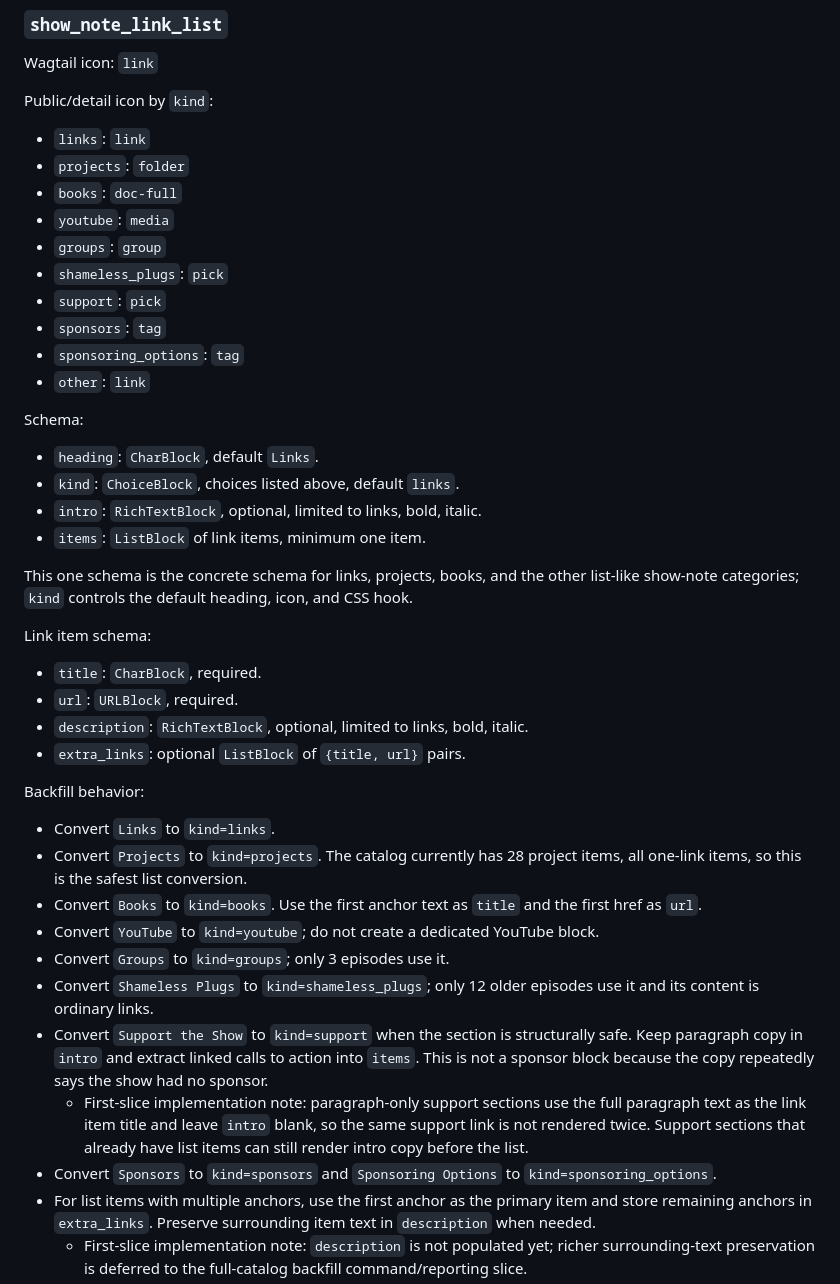
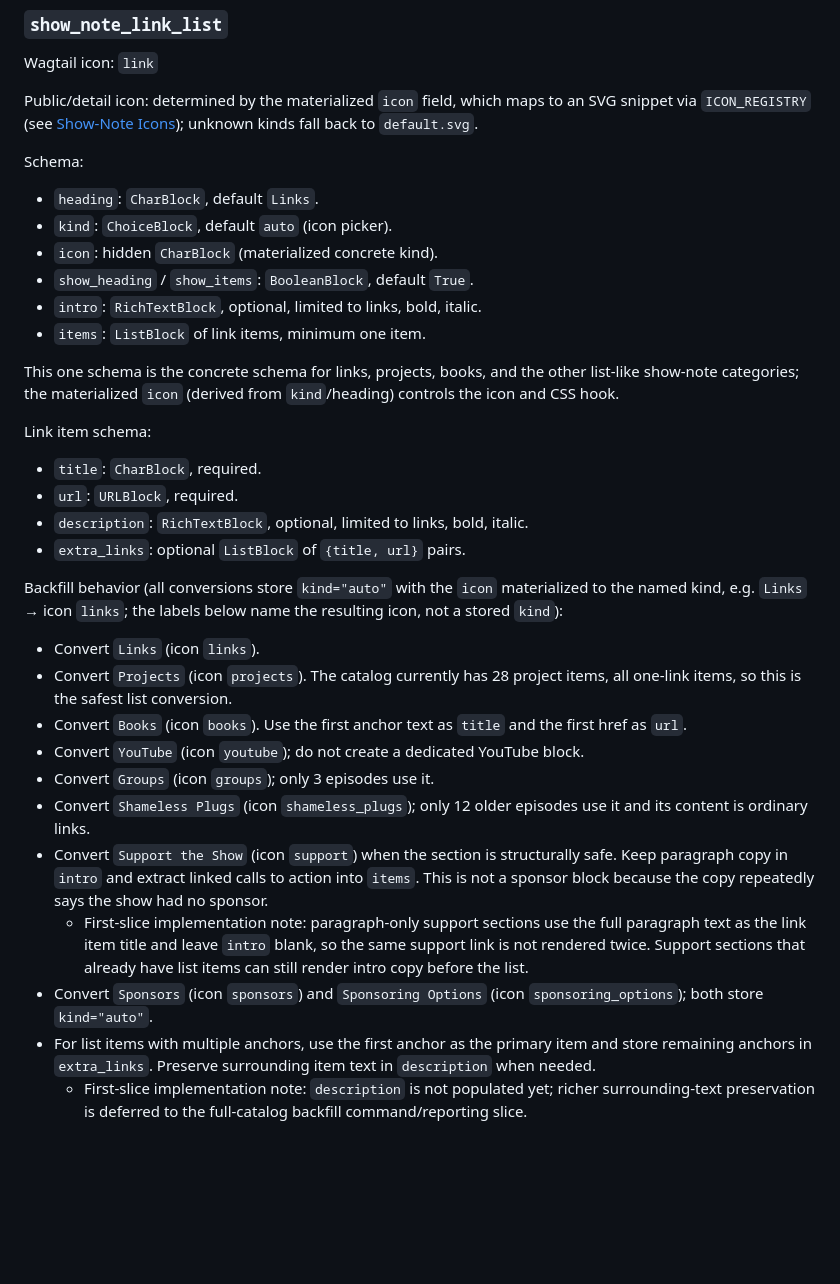
Before and after one commit to ephes/django-chat, a Markdown page: docs/structured-show-note-blocks-research.md, the part around one of its changes. GitHub-like rendering; blank space fills up the shorter version.

Commit message:
Document show-note icon system

```diff
--- a/docs/structured-show-note-blocks-research.md
+++ b/docs/structured-show-note-blocks-research.md
@@ -214,29 +258,23 @@ Backfill behavior:
 
 Wagtail icon: `link`
 
-Public/detail icon by `kind`:
-
-- `links`: `link`
-- `projects`: `folder`
-- `books`: `doc-full`
-- `youtube`: `media`
-- `groups`: `group`
-- `shameless_plugs`: `pick`
-- `support`: `pick`
-- `sponsors`: `tag`
-- `sponsoring_options`: `tag`
-- `other`: `link`
+Public/detail icon: determined by the materialized `icon` field, which maps to an
+SVG snippet via `ICON_REGISTRY` (see
+[Show-Note Icons](#show-note-icons-autooverride-materialized-at-save-time));
+unknown kinds fall back to `default.svg`.
 
 Schema:
 
 - `heading`: `CharBlock`, default `Links`.
-- `kind`: `ChoiceBlock`, choices listed above, default `links`.
+- `kind`: `ChoiceBlock`, default `auto` (icon picker).
+- `icon`: hidden `CharBlock` (materialized concrete kind).
+- `show_heading` / `show_items`: `BooleanBlock`, default `True`.
 - `intro`: `RichTextBlock`, optional, limited to links, bold, italic.
 - `items`: `ListBlock` of link items, minimum one item.
 
 This one schema is the concrete schema for links, projects, books, and the
-other list-like show-note categories; `kind` controls the default heading,
-icon, and CSS hook.
+other list-like show-note categories; the materialized `icon` (derived from
+`kind`/heading) controls the icon and CSS hook.
 
 Link item schema:
 
@@ -245,18 +283,20 @@ Link item schema:
 - `description`: `RichTextBlock`, optional, limited to links, bold, italic.
 - `extra_links`: optional `ListBlock` of `{title, url}` pairs.
 
-Backfill behavior:
+Backfill behavior (all conversions store `kind="auto"` with the `icon`
+materialized to the named kind, e.g. `Links` → icon `links`; the labels below
+name the resulting icon, not a stored `kind`):
 
-- Convert `Links` to `kind=links`.
-- Convert `Projects` to `kind=projects`. The catalog currently has 28 project
+- Convert `Links` (icon `links`).
+- Convert `Projects` (icon `projects`). The catalog currently has 28 project
   items, all one-link items, so this is the safest list conversion.
-- Convert `Books` to `kind=books`. Use the first anchor text as `title` and the
+- Convert `Books` (icon `books`). Use the first anchor text as `title` and the
   first href as `url`.
-- Convert `YouTube` to `kind=youtube`; do not create a dedicated YouTube block.
-- Convert `Groups` to `kind=groups`; only 3 episodes use it.
-- Convert `Shameless Plugs` to `kind=shameless_plugs`; only 12 older episodes
+- Convert `YouTube` (icon `youtube`); do not create a dedicated YouTube block.
+- Convert `Groups` (icon `groups`); only 3 episodes use it.
+- Convert `Shameless Plugs` (icon `shameless_plugs`); only 12 older episodes
   use it and its content is ordinary links.
-- Convert `Support the Show` to `kind=support` when the section is structurally
+- Convert `Support the Show` (icon `support`) when the section is structurally
   safe. Keep paragraph copy in `intro` and extract linked calls to action into
   `items`. This is not a sponsor block because the copy repeatedly says the
   show had no sponsor.
@@ -264,8 +304,8 @@ Backfill behavior:
     full paragraph text as the link item title and leave `intro` blank, so the
     same support link is not rendered twice. Support sections that already have
     list items can still render intro copy before the list.
-- Convert `Sponsors` to `kind=sponsors` and `Sponsoring Options` to
-  `kind=sponsoring_options`.
+- Convert `Sponsors` (icon `sponsors`) and `Sponsoring Options` (icon
+  `sponsoring_options`); both store `kind="auto"`.
 - For list items with multiple anchors, use the first anchor as the primary
   item and store remaining anchors in `extra_links`. Preserve surrounding item
   text in `description` when needed.
```
Also changed, not shown: other parts of docs/structured-show-note-blocks-research.md (+73 -25 lines), docs/implementation-status.md (+23 -5 lines), docs/show-note-backfill-repair.md (+24 -12 lines).
